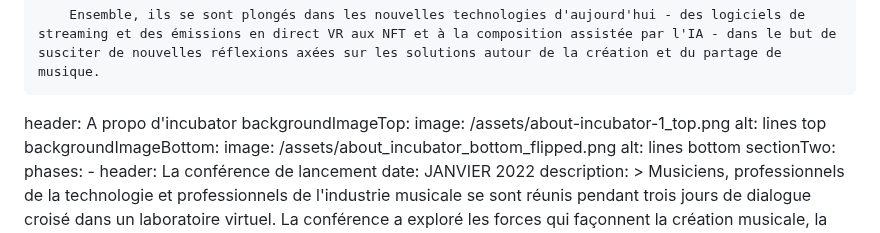
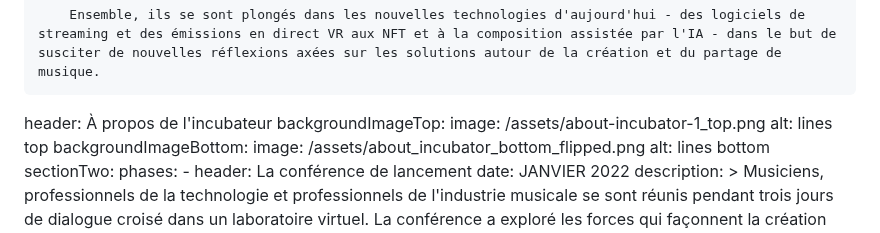
Before and after one commit to carms-ng/pathwaves, a Markdown page: content/incubator/incubator.fr.md, the part around the change. Rendered like a GitHub page.

Commit message:
[UPD][CMS] Incubator Page “incubator”

```diff
--- a/content/incubator/incubator.fr.md
+++ b/content/incubator/incubator.fr.md
@@ -23,7 +23,7 @@ sectionOne:
         travail individuel et échange de connaissances.
 
         Ensemble, ils se sont plongés dans les nouvelles technologies d'aujourd'hui - des logiciels de streaming et des émissions en direct VR aux NFT et à la composition assistée par l'IA - dans le but de susciter de nouvelles réflexions axées sur les solutions autour de la création et du partage de musique.
-  header: A propo d'incubator
+  header: À propos de l'incubateur
   backgroundImageTop:
     image: /assets/about-incubator-1_top.png
     alt: lines top
```
